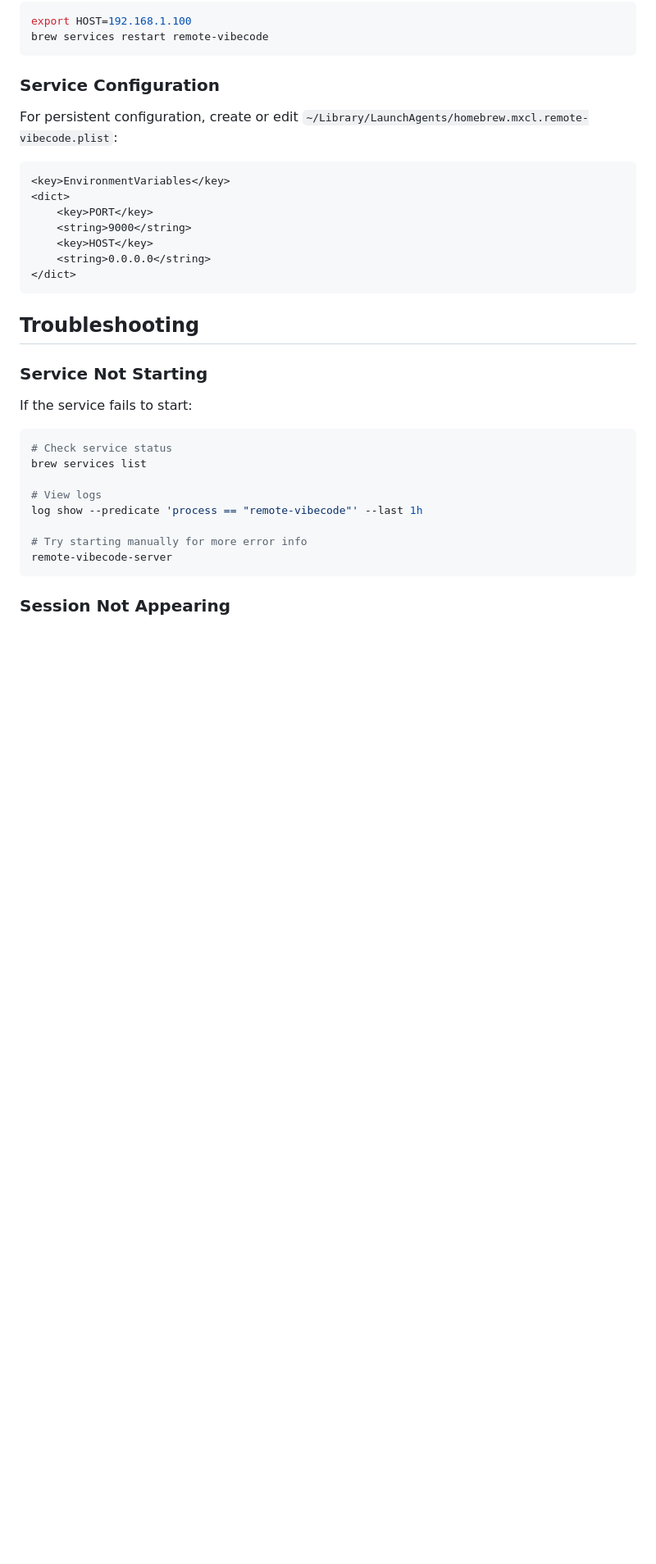
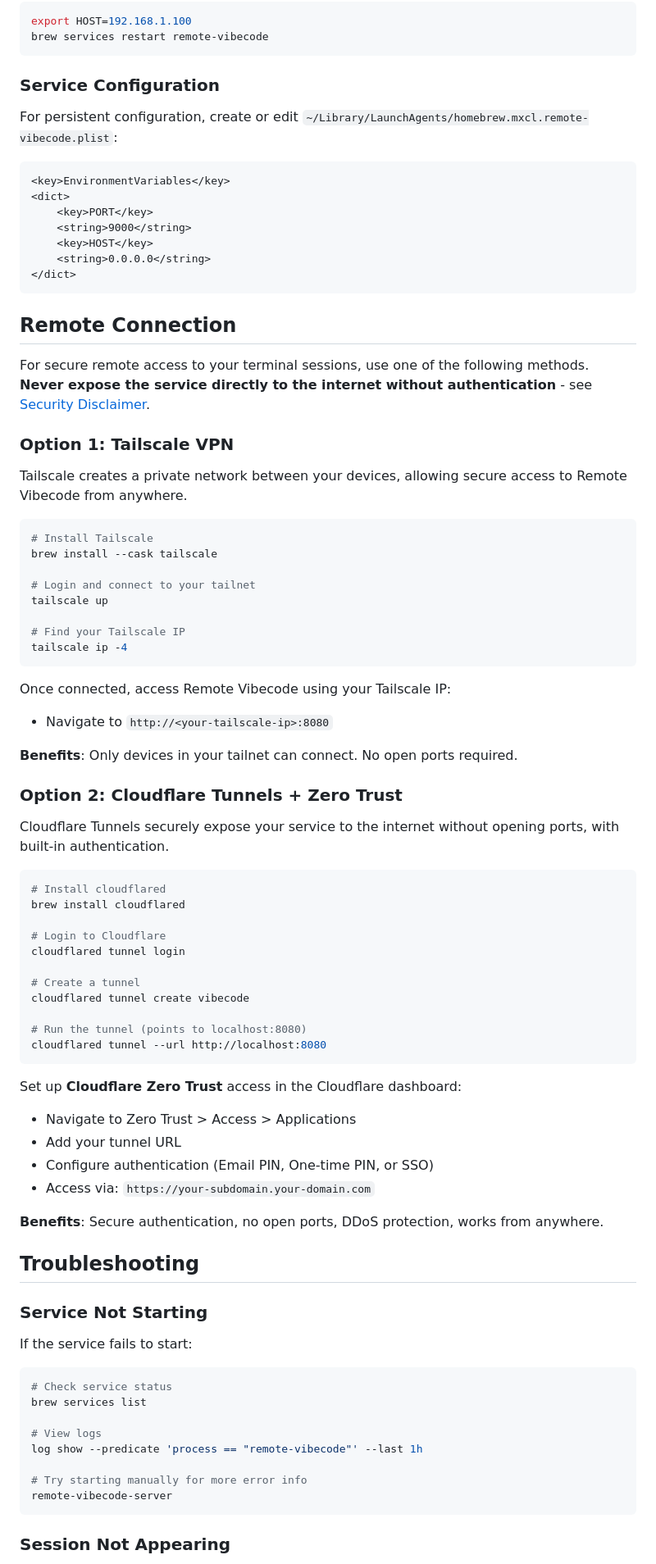
Before and after one commit to ibrahimsn98/remote-vibecode, a Markdown page: README.md, the part around one of its changes. Shown at 82% size. Rendered like a GitHub page; blank space fills up the shorter version.

````diff
--- a/README.md
+++ b/README.md
@@ -214,6 +214,56 @@ For persistent configuration, create or edit `~/Library/LaunchAgents/homebrew.mx
 </dict>
 ```
 
+## Remote Connection
+
+For secure remote access to your terminal sessions, use one of the following methods. **Never expose the service directly to the internet without authentication** - see [Security Disclaimer](#security-disclaimer).
+
+### Option 1: Tailscale VPN
+
+Tailscale creates a private network between your devices, allowing secure access to Remote Vibecode from anywhere.
+
+```bash
+# Install Tailscale
+brew install --cask tailscale
+
+# Login and connect to your tailnet
+tailscale up
+
+# Find your Tailscale IP
+tailscale ip -4
+```
+
+Once connected, access Remote Vibecode using your Tailscale IP:
+- Navigate to `http://<your-tailscale-ip>:8080`
+
+**Benefits**: Only devices in your tailnet can connect. No open ports required.
+
+### Option 2: Cloudflare Tunnels + Zero Trust
+
+Cloudflare Tunnels securely expose your service to the internet without opening ports, with built-in authentication.
+
+```bash
+# Install cloudflared
+brew install cloudflared
+
+# Login to Cloudflare
+cloudflared tunnel login
+
+# Create a tunnel
+cloudflared tunnel create vibecode
+
+# Run the tunnel (points to localhost:8080)
+cloudflared tunnel --url http://localhost:8080
+```
+
+Set up **Cloudflare Zero Trust** access in the Cloudflare dashboard:
+- Navigate to Zero Trust > Access > Applications
+- Add your tunnel URL
+- Configure authentication (Email PIN, One-time PIN, or SSO)
+- Access via: `https://your-subdomain.your-domain.com`
+
+**Benefits**: Secure authentication, no open ports, DDoS protection, works from anywhere.
+
 ## Troubleshooting
 
 ### Service Not Starting
````
Also changed, not shown: other parts of README.md (+17 -2 lines).
